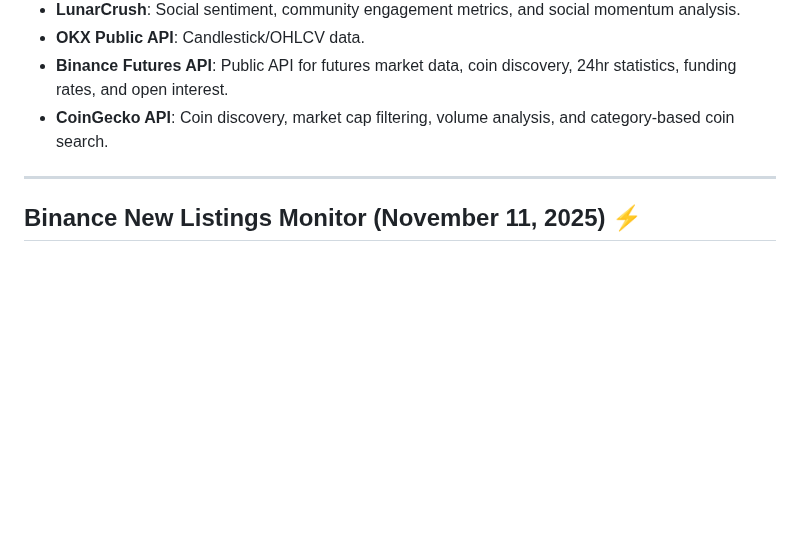
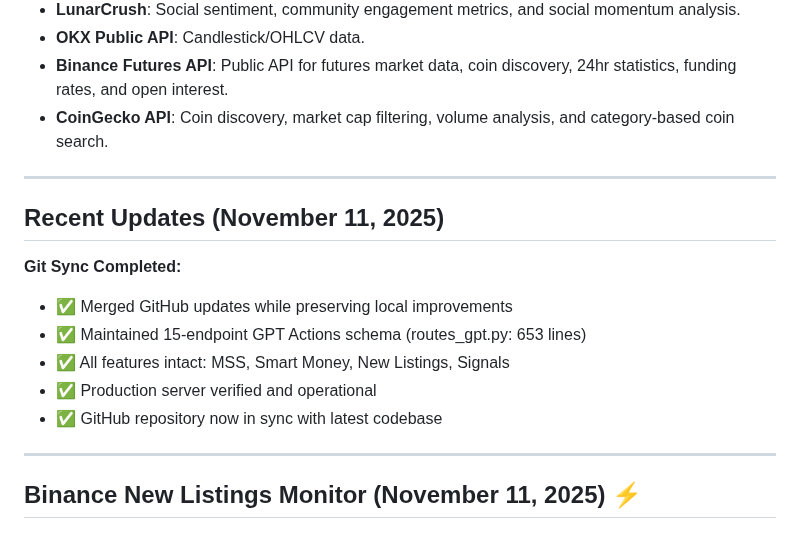
Before and after one commit to rcz87/cryptosatX, a Markdown page: replit.md, the part around the change. Rendered like a GitHub page; blank space fills up the shorter version.

Commit message:
Update project status with recent git sync and feature confirmation
Synchronize local repository with GitHub main branch, confirming existing features and operational status.

Replit-Commit-Author: Agent
Replit-Commit-Session-Id: 2553ea48-2f0c-4f2c-b026-f75cbba4af53
Replit-Commit-Checkpoint-Type: full_checkpoint
Replit-Commit-Event-Id: cd5f89f0-3a2b-4224-98cb-e8902c03a2c8
Replit-Commit-Screenshot-Url: https://storage.googleapis.com/screenshot-production-us-central1/87abdc51-8802-483e-a3d7-f8d33853cc46/2553ea48-2f0c-4f2c-b026-f75cbba4af53/3iNOMo6

```diff
--- a/replit.md
+++ b/replit.md
@@ -56,6 +56,17 @@ The PostgreSQL `signals` table stores:
 - **OKX Public API**: Candlestick/OHLCV data.
 - **Binance Futures API**: Public API for futures market data, coin discovery, 24hr statistics, funding rates, and open interest.
 - **CoinGecko API**: Coin discovery, market cap filtering, volume analysis, and category-based coin search.
+---
+
+## Recent Updates (November 11, 2025)
+
+**Git Sync Completed:**
+- ✅ Merged GitHub updates while preserving local improvements
+- ✅ Maintained 15-endpoint GPT Actions schema (routes_gpt.py: 653 lines)
+- ✅ All features intact: MSS, Smart Money, New Listings, Signals
+- ✅ Production server verified and operational
+- ✅ GitHub repository now in sync with latest codebase
+
 ---
 
 ## Binance New Listings Monitor (November 11, 2025) ⚡
```
